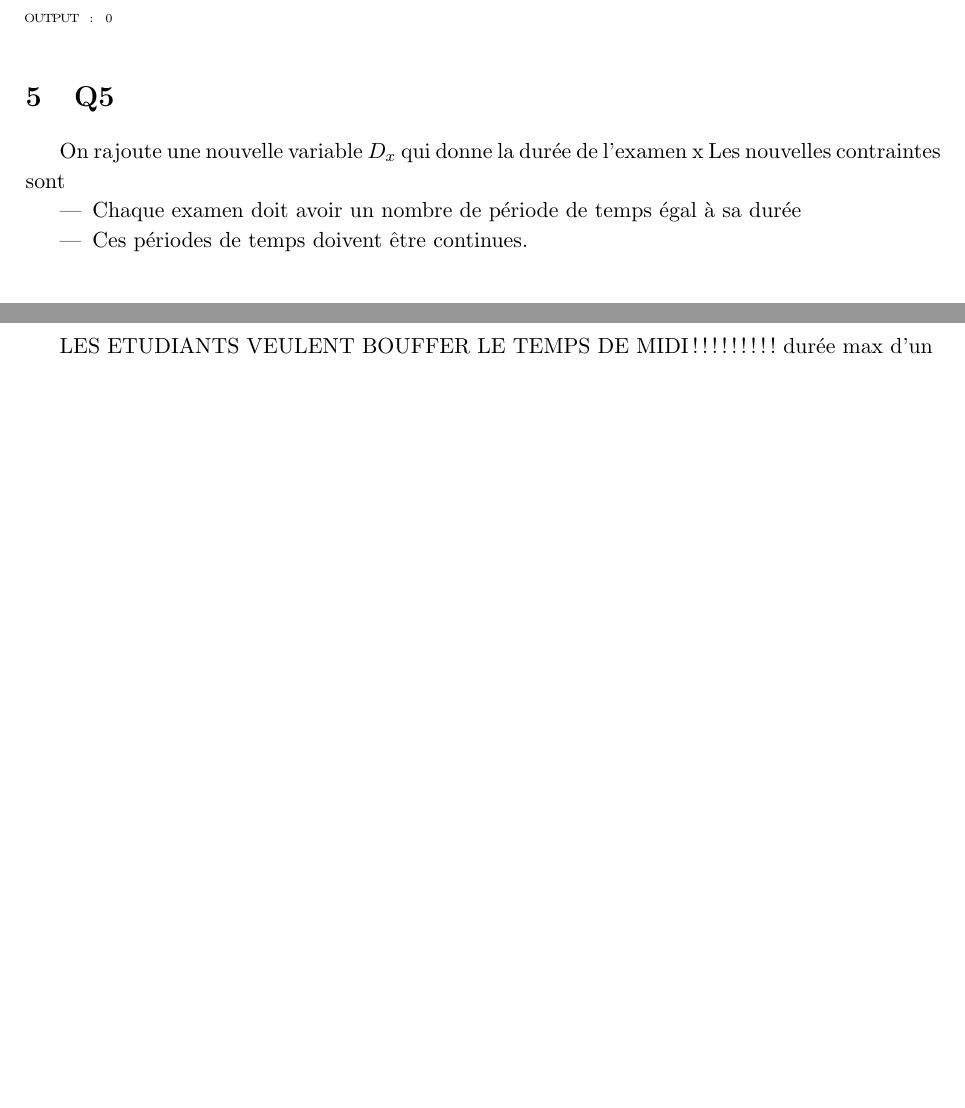
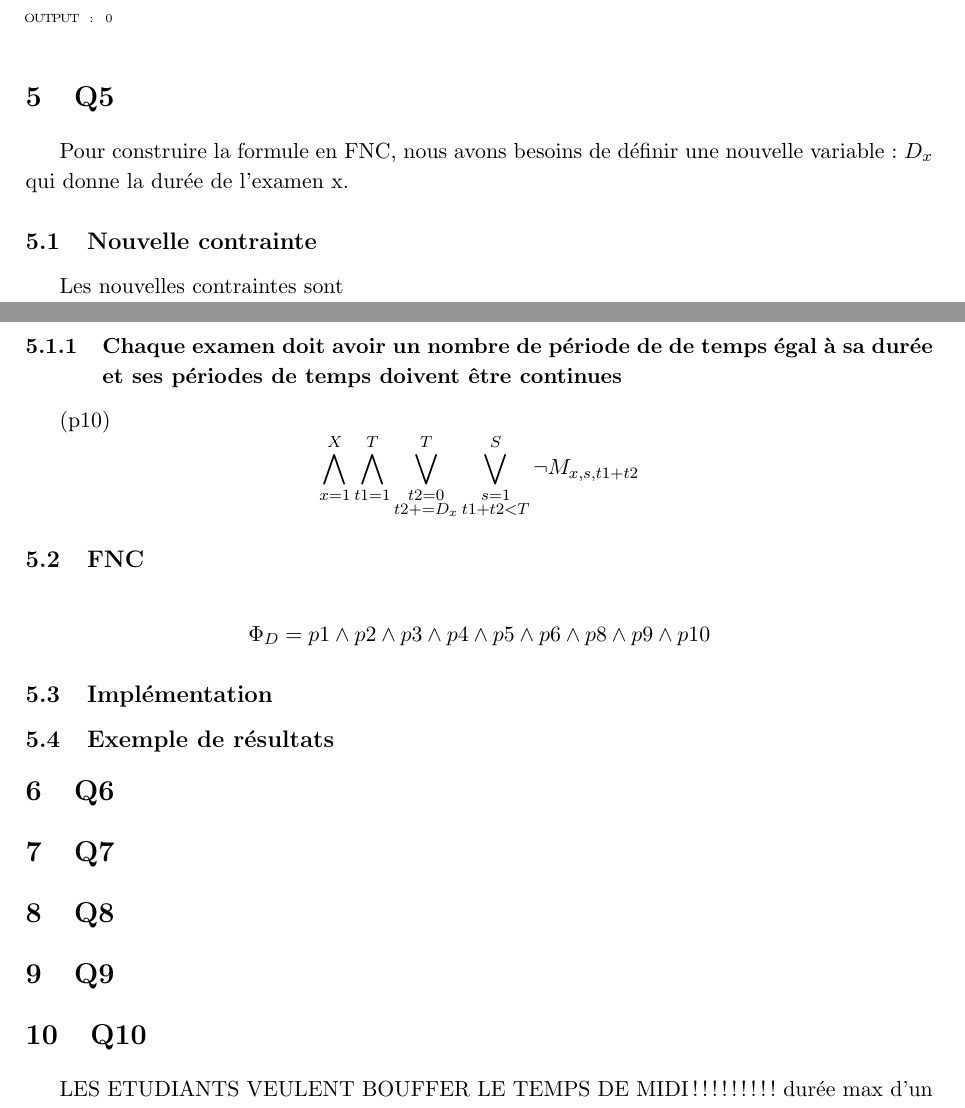
Before and after one commit to PierreGe/university-scheduling, a LaTeX document (rapport/rapport-infofond.tex): two parts of pages 6 and 7 of 7, joined at a grey line, cut so that both start at the same text, the shorter picture padded with empty space. Compiled offline with pdfLaTeX.

Commit message:
[add] ajout sur le rapporté

```diff
--- a/rapport/rapport-infofond.tex
+++ b/rapport/rapport-infofond.tex
@@ -259,14 +261,33 @@ OUTPUT : 0
 \end{lstlisting}
 
 \section{Q5}
-On rajoute une nouvelle variable \( D_{x}\) qui donne la durée de l'examen x
+Pour construire la formule en FNC, nous avons besoins de définir une nouvelle variable :  \( D_{x}\) qui donne la durée de l'examen x.
+\subsection{Nouvelle contrainte}
 Les nouvelles contraintes sont
-\begin{itemize}
-	\item Chaque examen doit avoir un nombre de période de temps égal à sa durée
-  \item Ces périodes de temps doivent être continues.
-\end{itemize}
+\subsubsection{Chaque examen doit avoir un nombre de période de de temps égal à sa durée et ses périodes de temps doivent être continues}
 
+(p10)
+\begin{displaymath}
+\bigwedge\limits_{x=1}^{X}\bigwedge\limits_{t1=1}^{T}\bigvee\limits_{\substack{t2=0 \\ t2+= D_{x}}}^{T}\bigvee\limits_{\substack{s=1 \\ t1+t2<T}}^{S} \neg M_{x, s, t1+t2}
+\end{displaymath}
 
+\subsection{FNC}
+
+\begin{displaymath}
+	\Phi_{D} = p1 \wedge p2 \wedge p3 \wedge p4 \wedge p5 \wedge p6 \wedge p8 \wedge p9 \wedge p10
+\end{displaymath}
+
+\subsection{Implémentation}
+
+\subsection{Exemple de résultats}
+
+\section{Q6}
+
+\section{Q7}
+
+\section{Q8}
+
+\section{Q9}
 
 \section{Q10}
 
```
Also changed, not shown: rapport/rapport-infofond.tex (2 more changed lines).
